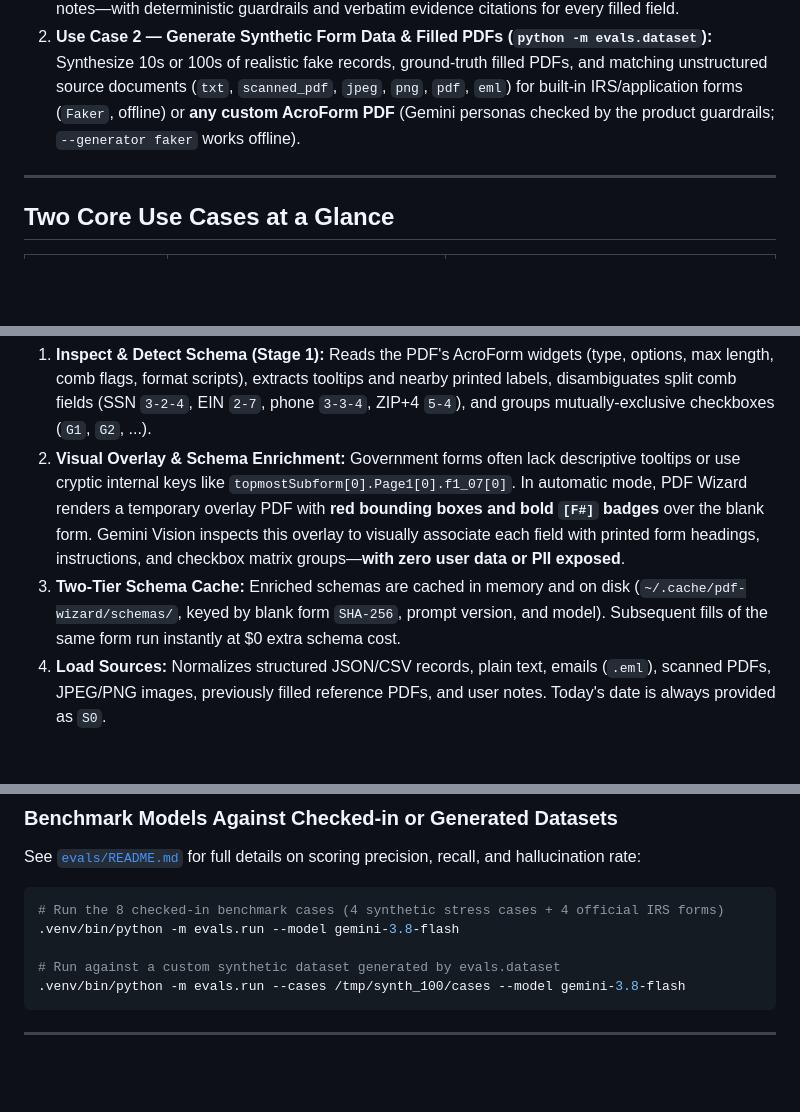
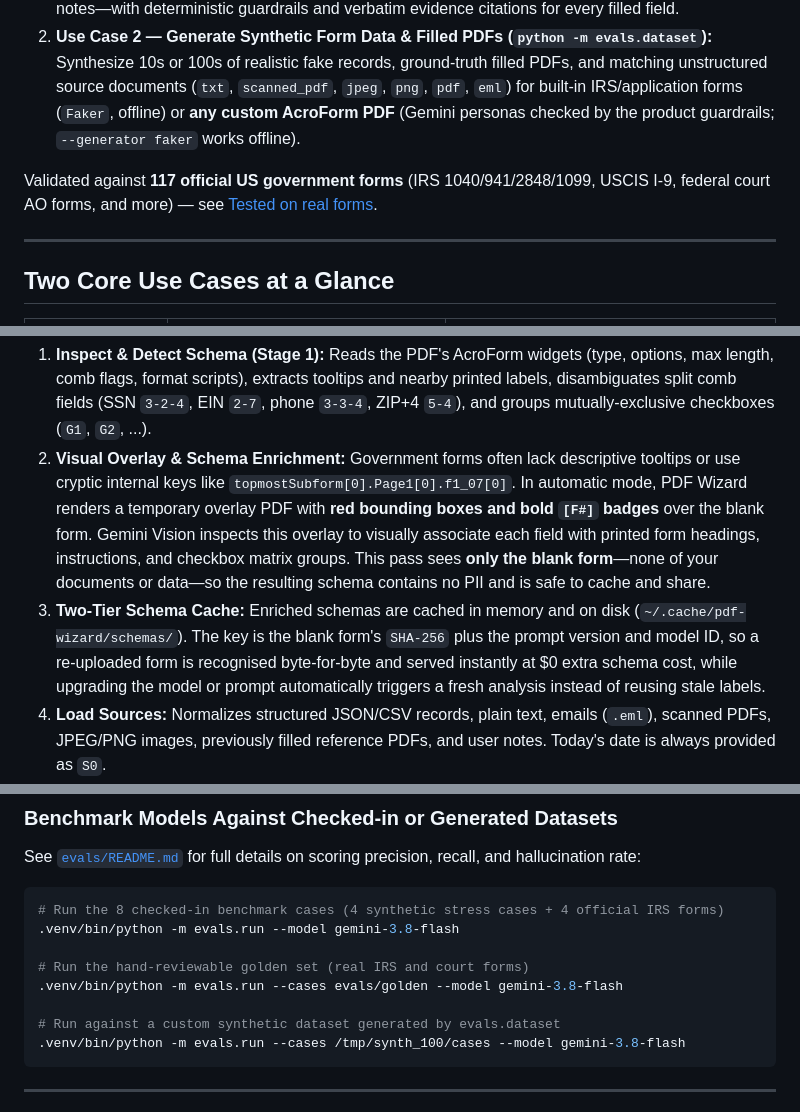
Before and after one commit to harkanwalbedi/pdf-wizard, a Markdown page: README.md, 3 parts joined by grey strips. Drawn GitHub-style; blank space fills up the shorter version.

````diff
--- a/README.md
+++ b/README.md
@@ -4,6 +4,8 @@ PDF Wizard is a toolkit for **fillable (AcroForm) PDF forms**—such as tax form
 
 1. **Use Case 1 — Fill PDF Forms from Your Documents & Data (`pdf-wizard`):** Automatically populate blank AcroForm PDFs from structured records (`JSON`/`CSV`), unstructured documents (scanned PDFs, smartphone photos, `.eml` emails, plain text), previously filled reference forms, and notes—with deterministic guardrails and verbatim evidence citations for every filled field.
 2. **Use Case 2 — Generate Synthetic Form Data & Filled PDFs (`python -m evals.dataset`):** Synthesize 10s or 100s of realistic fake records, ground-truth filled PDFs, and matching unstructured source documents (`txt`, `scanned_pdf`, `jpeg`, `png`, `pdf`, `eml`) for built-in IRS/application forms (`Faker`, offline) or **any custom AcroForm PDF** (Gemini personas checked by the product guardrails; `--generator faker` works offline).
+
+Validated against **117 official US government forms** (IRS 1040/941/2848/1099, USCIS I-9, federal court AO forms, and more) — see [Tested on real forms](#tested-on-real-forms).
 
 ---
 
@@ -62,8 +64,8 @@ flowchart TD
 ```
 
 1. **Inspect & Detect Schema (Stage 1):** Reads the PDF's AcroForm widgets (type, options, max length, comb flags, format scripts), extracts tooltips and nearby printed labels, disambiguates split comb fields (SSN `3-2-4`, EIN `2-7`, phone `3-3-4`, ZIP+4 `5-4`), and groups mutually-exclusive checkboxes (`G1`, `G2`, ...).
-2. **Visual Overlay & Schema Enrichment:** Government forms often lack descriptive tooltips or use cryptic internal keys like `topmostSubform[0].Page1[0].f1_07[0]`. In automatic mode, PDF Wizard renders a temporary overlay PDF with **red bounding boxes and bold `[F#]` badges** over the blank form. Gemini Vision inspects this overlay to visually associate each field with printed form headings, instructions, and checkbox matrix groups—**with zero user data or PII exposed**.
-3. **Two-Tier Schema Cache:** Enriched schemas are cached in memory and on disk (`~/.cache/pdf-wizard/schemas/`, keyed by blank form `SHA-256`, prompt version, and model). Subsequent fills of the same form run instantly at $0 extra schema cost.
+2. **Visual Overlay & Schema Enrichment:** Government forms often lack descriptive tooltips or use cryptic internal keys like `topmostSubform[0].Page1[0].f1_07[0]`. In automatic mode, PDF Wizard renders a temporary overlay PDF with **red bounding boxes and bold `[F#]` badges** over the blank form. Gemini Vision inspects this overlay to visually associate each field with printed form headings, instructions, and checkbox matrix groups. This pass sees **only the blank form**—none of your documents or data—so the resulting schema contains no PII and is safe to cache and share.
+3. **Two-Tier Schema Cache:** Enriched schemas are cached in memory and on disk (`~/.cache/pdf-wizard/schemas/`). The key is the blank form's `SHA-256` plus the prompt version and model ID, so a re-uploaded form is recognised byte-for-byte and served instantly at $0 extra schema cost, while upgrading the model or prompt automatically triggers a fresh analysis instead of reusing stale labels.
 4. **Load Sources:** Normalizes structured JSON/CSV records, plain text, emails (`.eml`), scanned PDFs, JPEG/PNG images, previously filled reference PDFs, and user notes. Today's date is always provided as `S0`.
 5. **Map (Stage 2):** One structured-output Gemini call proposes values for fields answered by the sources, citing `source_id` and a verbatim quote (or JSON key path) as `evidence`.
 6. **Guardrails Engine:** Deterministically verifies every proposed value:
@@ -251,6 +264,9 @@ See [`evals/README.md`](evals/README.md) for full details on scoring precision,
 # Run the 8 checked-in benchmark cases (4 synthetic stress cases + 4 official IRS forms)
 .venv/bin/python -m evals.run --model gemini-3.8-flash
 
+# Run the hand-reviewable golden set (real IRS and court forms)
+.venv/bin/python -m evals.run --cases evals/golden --model gemini-3.8-flash
+
 # Run against a custom synthetic dataset generated by evals.dataset
 .venv/bin/python -m evals.run --cases /tmp/synth_100/cases --model gemini-3.8-flash
 ```
````
Also changed, not shown: other parts of README.md (+21 -1 lines).
